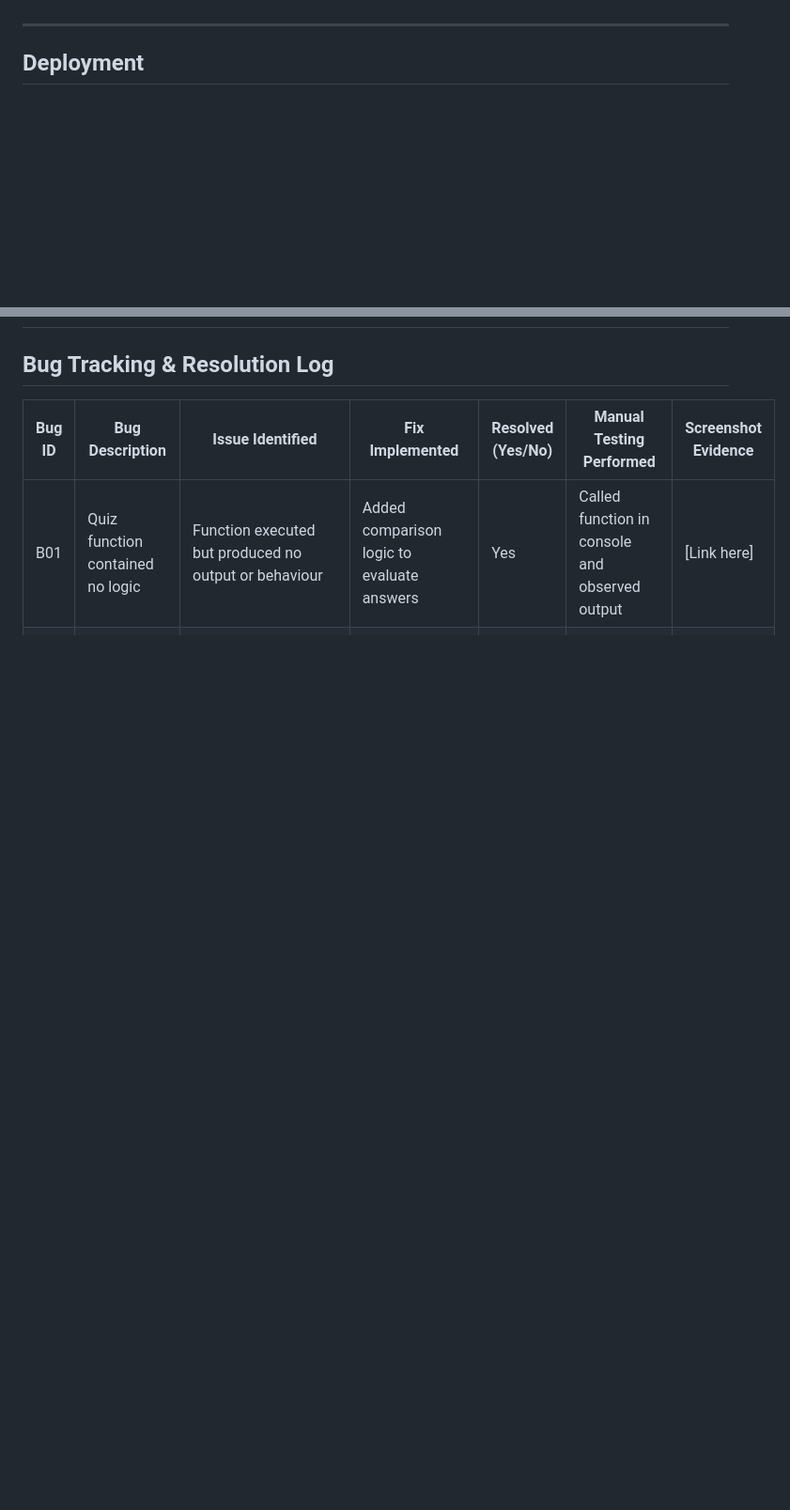
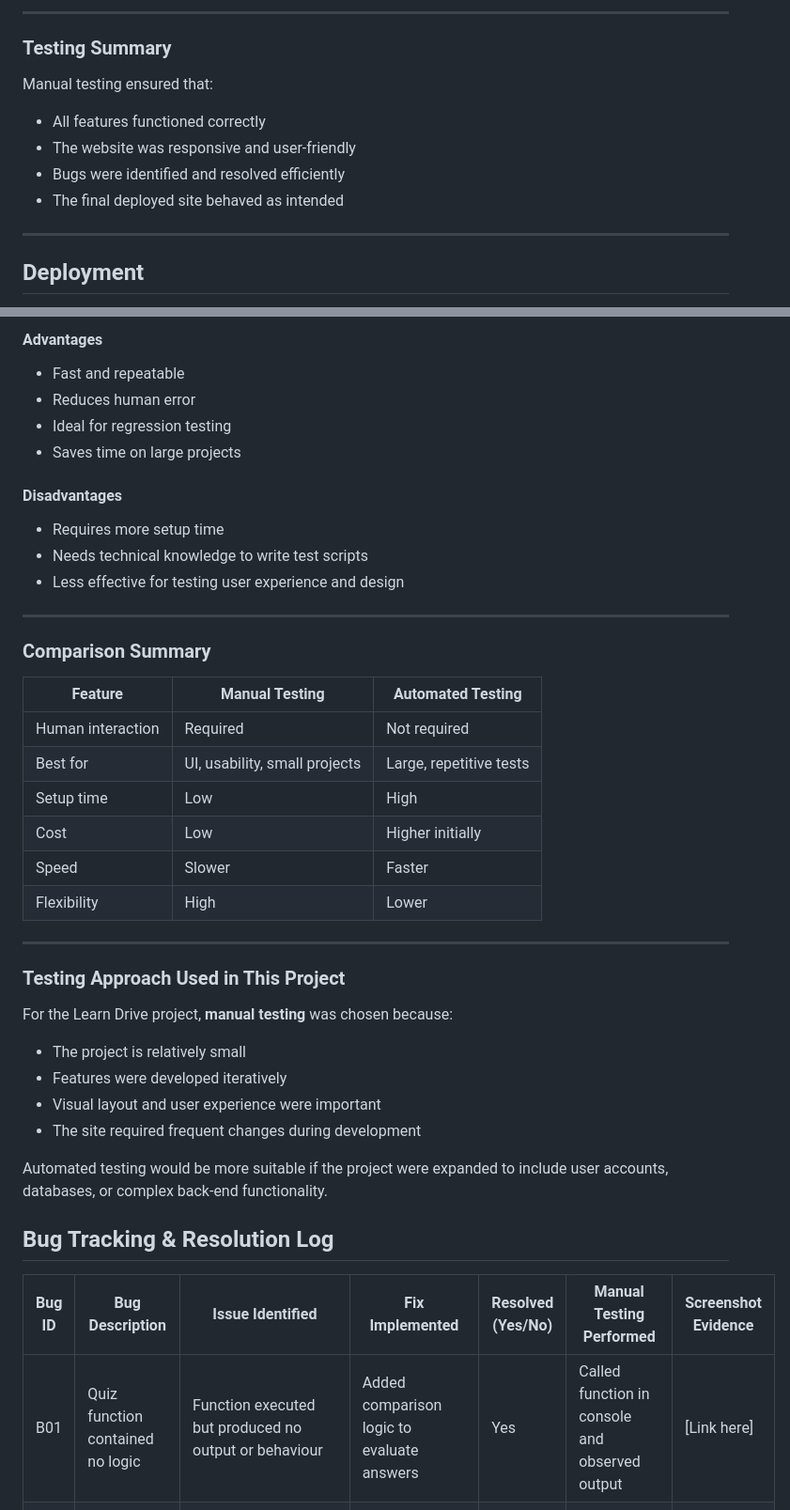
Before and after one commit to sadek17481748/learn-drive, a Markdown page: README.md, 2 parts joined by grey strips. Shown at 94% size. GitHub-like rendering; blank space fills up the shorter version.

```diff
--- a/README.md
+++ b/README.md
@@ -371,3 +439,12 @@ I used:
+---
+
+### Testing Summary
+
+Manual testing ensured that:
+- All features functioned correctly
+- The website was responsive and user-friendly
+- Bugs were identified and resolved efficiently
+- The final deployed site behaved as intended
 
 ---
 
@@ -443,3 +575,39 @@ Github repositry (https://github.com/sadek17481748/learn-drive)
+#### Advantages
+- Fast and repeatable
+- Reduces human error
+- Ideal for regression testing
+- Saves time on large projects
+
+#### Disadvantages
+- Requires more setup time
+- Needs technical knowledge to write test scripts
+- Less effective for testing user experience and design
+
+---
+
+### Comparison Summary
+
+| Feature | Manual Testing | Automated Testing |
+|-------|---------------|------------------|
+| Human interaction | Required | Not required |
+| Best for | UI, usability, small projects | Large, repetitive tests |
+| Setup time | Low | High |
+| Cost | Low | Higher initially |
+| Speed | Slower | Faster |
+| Flexibility | High | Lower |
+
+---
+
+### Testing Approach Used in This Project
+
+For the Learn Drive project, **manual testing** was chosen because:
+- The project is relatively small
+- Features were developed iteratively
+- Visual layout and user experience were important
+- The site required frequent changes during development
+
+Automated testing would be more suitable if the project were expanded to include user accounts, databases, or complex back-end functionality.
+
 
 ##  Bug Tracking & Resolution Log
 
```
Also changed, not shown: other parts of README.md (+132 -9 lines).
